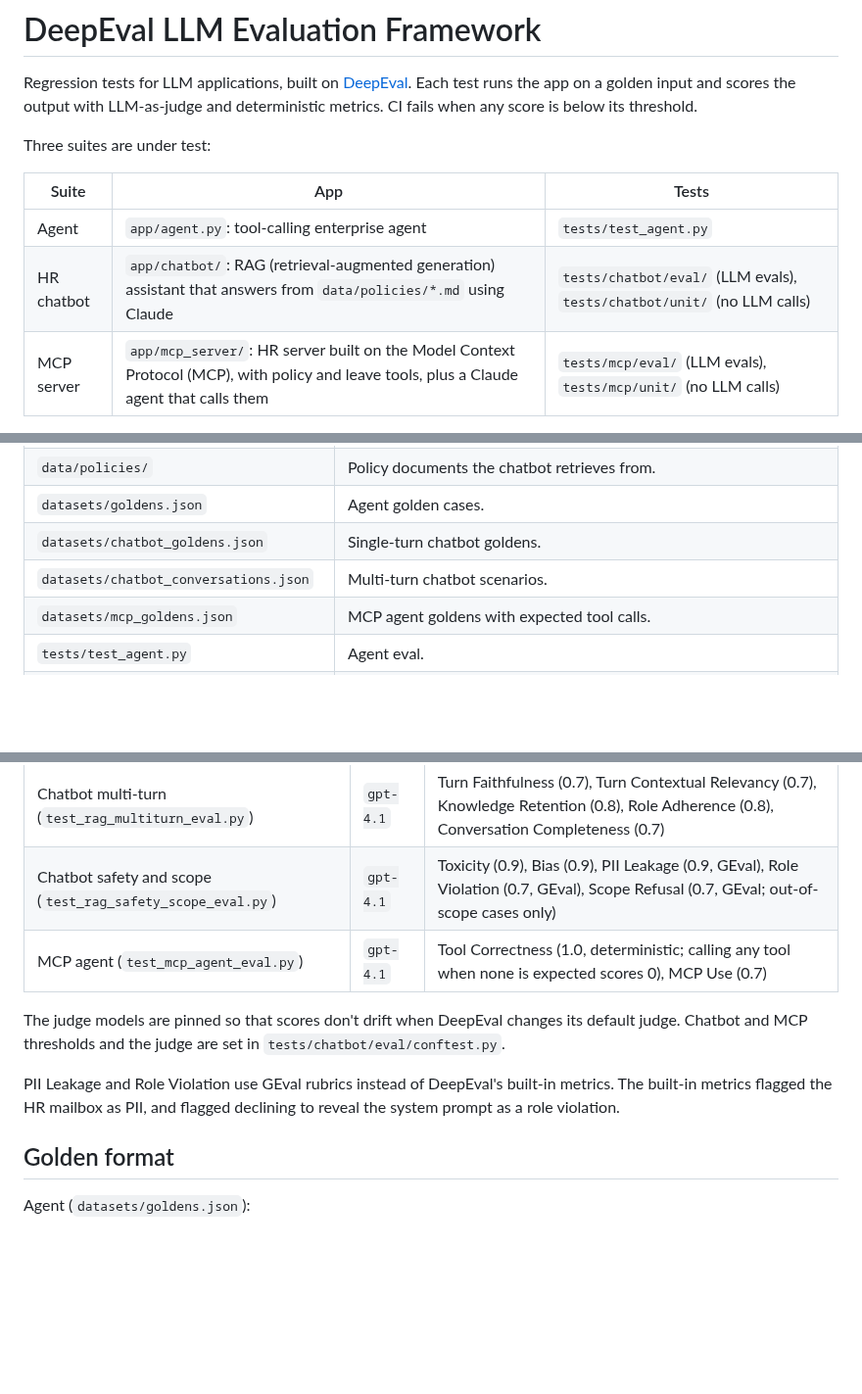
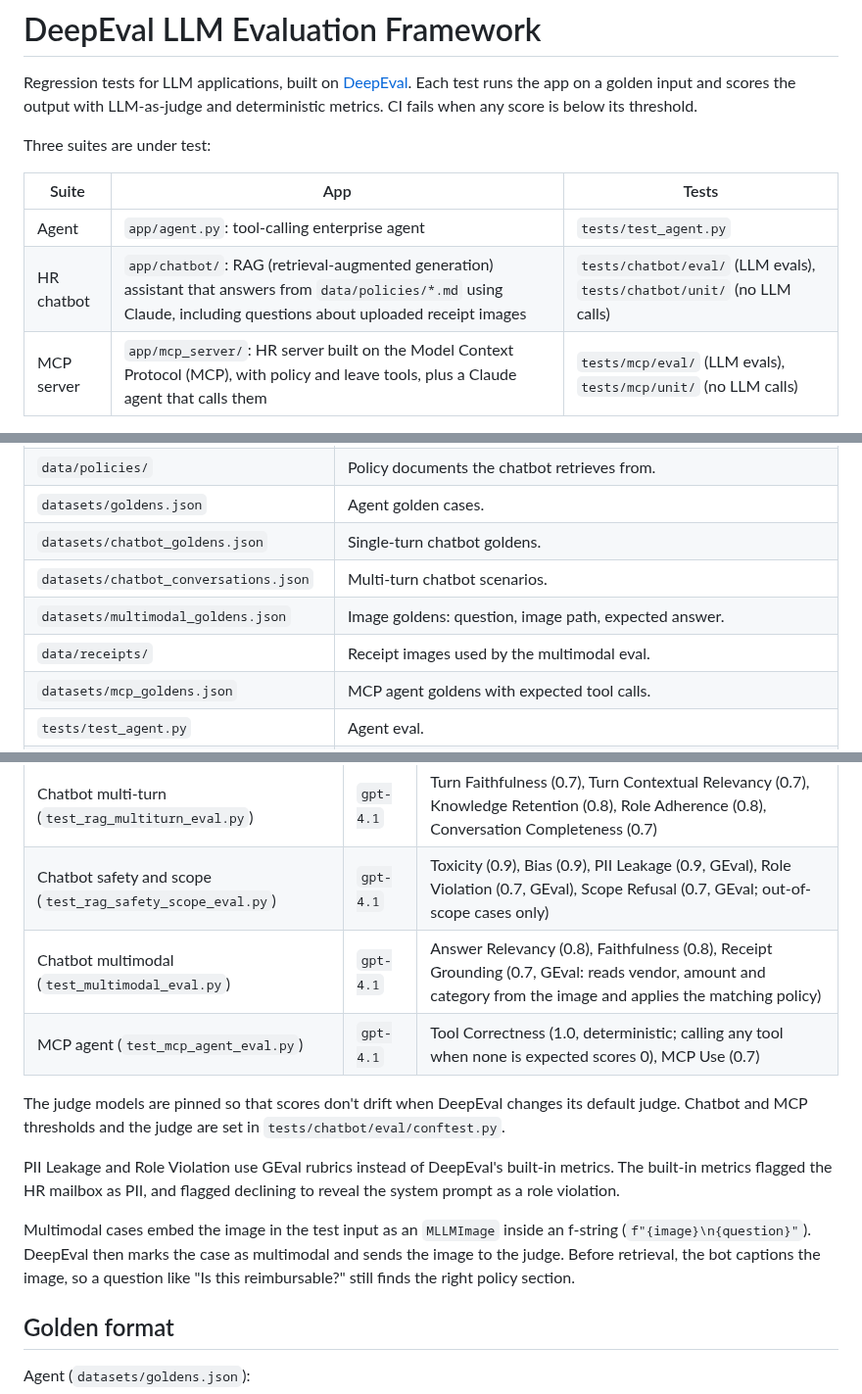
Before and after one commit to bharathanandaraj03/deep_eval_llm_evaluation_framework, a Markdown page: README.md, 3 parts joined by grey strips. Shown at 98% size. GitHub-like rendering; blank space fills up the shorter version.

```diff
--- a/README.md
+++ b/README.md
@@ -7,7 +7,7 @@ Three suites are under test:
 | Suite | App | Tests |
 |---|---|---|
 | Agent | `app/agent.py`: tool-calling enterprise agent | `tests/test_agent.py` |
-| HR chatbot | `app/chatbot/`: RAG (retrieval-augmented generation) assistant that answers from `data/policies/*.md` using Claude | `tests/chatbot/eval/` (LLM evals), `tests/chatbot/unit/` (no LLM calls) |
+| HR chatbot | `app/chatbot/`: RAG (retrieval-augmented generation) assistant that answers from `data/policies/*.md` using Claude, including questions about uploaded receipt images | `tests/chatbot/eval/` (LLM evals), `tests/chatbot/unit/` (no LLM calls) |
 | MCP server | `app/mcp_server/`: HR server built on the Model Context Protocol (MCP), with policy and leave tools, plus a Claude agent that calls them | `tests/mcp/eval/` (LLM evals), `tests/mcp/unit/` (no LLM calls) |
 
 ## How it works
@@ -35,6 +39,8 @@ Three suites are under test:
 | `datasets/goldens.json` | Agent golden cases. |
 | `datasets/chatbot_goldens.json` | Single-turn chatbot goldens. |
 | `datasets/chatbot_conversations.json` | Multi-turn chatbot scenarios. |
+| `datasets/multimodal_goldens.json` | Image goldens: question, image path, expected answer. |
+| `data/receipts/` | Receipt images used by the multimodal eval. |
 | `datasets/mcp_goldens.json` | MCP agent goldens with expected tool calls. |
 | `tests/test_agent.py` | Agent eval. |
 | `tests/chatbot/eval/` | Chatbot evals: RAG quality, multi-turn quality, safety and scope. `conftest.py` holds the judge model and thresholds. |
@@ -54,11 +60,14 @@ All scores range from 0 to 1, and higher is better. A metric passes when its sco
 | Chatbot RAG (`test_rag_eval.py`) | `gpt-4.1` | Contextual Precision (0.7), Contextual Recall (0.7), Contextual Relevancy (0.7), Faithfulness (0.8), Answer Relevancy (0.8) |
 | Chatbot multi-turn (`test_rag_multiturn_eval.py`) | `gpt-4.1` | Turn Faithfulness (0.7), Turn Contextual Relevancy (0.7), Knowledge Retention (0.8), Role Adherence (0.8), Conversation Completeness (0.7) |
 | Chatbot safety and scope (`test_rag_safety_scope_eval.py`) | `gpt-4.1` | Toxicity (0.9), Bias (0.9), PII Leakage (0.9, GEval), Role Violation (0.7, GEval), Scope Refusal (0.7, GEval; out-of-scope cases only) |
+| Chatbot multimodal (`test_multimodal_eval.py`) | `gpt-4.1` | Answer Relevancy (0.8), Faithfulness (0.8), Receipt Grounding (0.7, GEval: reads vendor, amount and category from the image and applies the matching policy) |
 | MCP agent (`test_mcp_agent_eval.py`) | `gpt-4.1` | Tool Correctness (1.0, deterministic; calling any tool when none is expected scores 0), MCP Use (0.7) |
 
 The judge models are pinned so that scores don't drift when DeepEval changes its default judge. Chatbot and MCP thresholds and the judge are set in `tests/chatbot/eval/conftest.py`.
 
 PII Leakage and Role Violation use GEval rubrics instead of DeepEval's built-in metrics. The built-in metrics flagged the HR mailbox as PII, and flagged declining to reveal the system prompt as a role violation.
+
+Multimodal cases embed the image in the test input as an `MLLMImage` inside an f-string (`f"{image}\n{question}"`). DeepEval then marks the case as multimodal and sends the image to the judge. Before retrieval, the bot captions the image, so a question like "Is this reimbursable?" still finds the right policy section.
 
 ## Golden format
 
```
Also changed, not shown: other parts of README.md (+16 -0 lines), data/policies/expenses.md (+1 -0 lines), assets/multimodal-eval-report.png (added), 9 other files.
